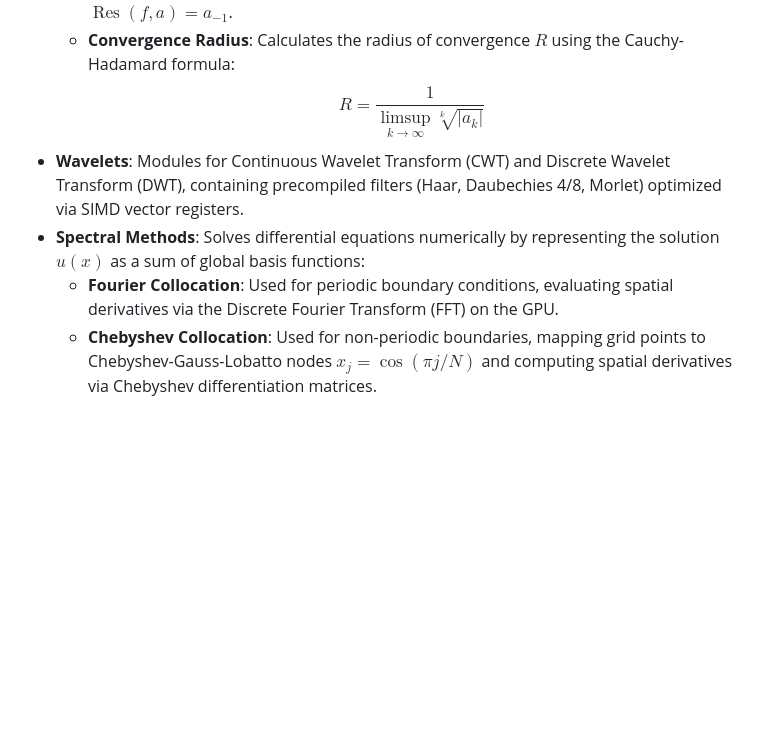
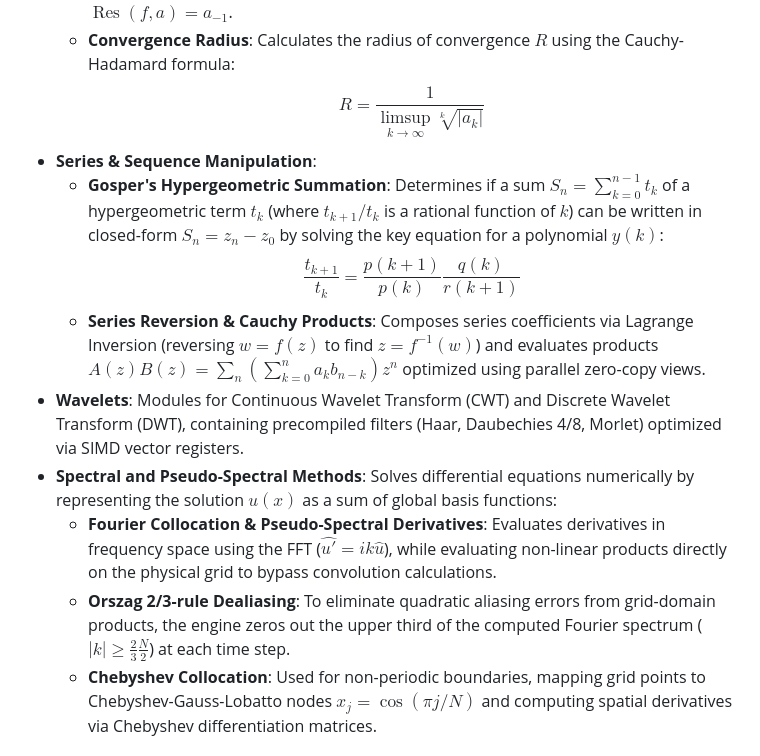
Before and after one commit to oldboldpilot/NimbleCAS, a Markdown page: docs/ROADMAP.md, the part around the change. GitHub-like rendering; blank space fills up the shorter version.

Commit message:
docs(docs): Support Fourier pseudo-spectral analysis and summation
Detailed explanation of what changed:
- Updated docs/PRD.md to specify requirements for Fourier pseudo-spectral analysis, physical/spectral domain transformations, Orszag 2/3-rule dealiasing, symbolic summation (Gosper's algorithm), and series/sequence algebra.
- Updated docs/ROADMAP.md to detail Gosper's hypergeometric summation polynomial factors, Lagrange reversion, Cauchy products, pseudo-spectral derivatives via FFT, and Orszag 2/3-rule dealiasing spectrum bounds.

Files modified:
- docs/PRD.md
- docs/ROADMAP.md

```diff
--- a/docs/ROADMAP.md
+++ b/docs/ROADMAP.md
@@ -402,9 +402,14 @@ NimbleCAS extends Joel Cohen's core symbolic algebra engine to support advanced
   - **Laurent & Puiseux Series**: Supports negative power terms (for pole singularities) and fractional power terms (for branch points). Evaluates residues at poles using $\operatorname{Res}(f, a) = a_{-1}$.
   - **Convergence Radius**: Calculates the radius of convergence $R$ using the Cauchy-Hadamard formula:
     $$R = \frac{1}{\limsup_{k\to\infty} \sqrt[k]{|a_k|}}$$
+- **Series & Sequence Manipulation**:
+  - **Gosper's Hypergeometric Summation**: Determines if a sum $S_n = \sum_{k=0}^{n-1} t_k$ of a hypergeometric term $t_k$ (where $t_{k+1}/t_k$ is a rational function of $k$) can be written in closed-form $S_n = z_n - z_0$ by solving the key equation for a polynomial $y(k)$:
+    $$\frac{t_{k+1}}{t_k} = \frac{p(k+1)}{p(k)} \frac{q(k)}{r(k+1)}$$
+  - **Series Reversion & Cauchy Products**: Composes series coefficients via Lagrange Inversion (reversing $w = f(z)$ to find $z = f^{-1}(w)$) and evaluates products $A(z)B(z) = \sum_n (\sum_{k=0}^n a_k b_{n-k}) z^n$ optimized using parallel zero-copy views.
 - **Wavelets**: Modules for Continuous Wavelet Transform (CWT) and Discrete Wavelet Transform (DWT), containing precompiled filters (Haar, Daubechies 4/8, Morlet) optimized via SIMD vector registers.
-- **Spectral Methods**: Solves differential equations numerically by representing the solution $u(x)$ as a sum of global basis functions:
-  - **Fourier Collocation**: Used for periodic boundary conditions, evaluating spatial derivatives via the Discrete Fourier Transform (FFT) on the GPU.
+- **Spectral and Pseudo-Spectral Methods**: Solves differential equations numerically by representing the solution $u(x)$ as a sum of global basis functions:
+  - **Fourier Collocation & Pseudo-Spectral Derivatives**: Evaluates derivatives in frequency space using the FFT ($\widehat{u'} = i k \widehat{u}$), while evaluating non-linear products directly on the physical grid to bypass convolution calculations.
+  - **Orszag 2/3-rule Dealiasing**: To eliminate quadratic aliasing errors from grid-domain products, the engine zeros out the upper third of the computed Fourier spectrum ($|k| \ge \frac{2}{3} \frac{N}{2}$) at each time step.
   - **Chebyshev Collocation**: Used for non-periodic boundaries, mapping grid points to Chebyshev-Gauss-Lobatto nodes $x_j = \cos(\pi j / N)$ and computing spatial derivatives via Chebyshev differentiation matrices.
 
 ### 7.4. Singular Perturbation of ODEs
```
Also changed, not shown: docs/PRD.md (+5 -1 lines).
